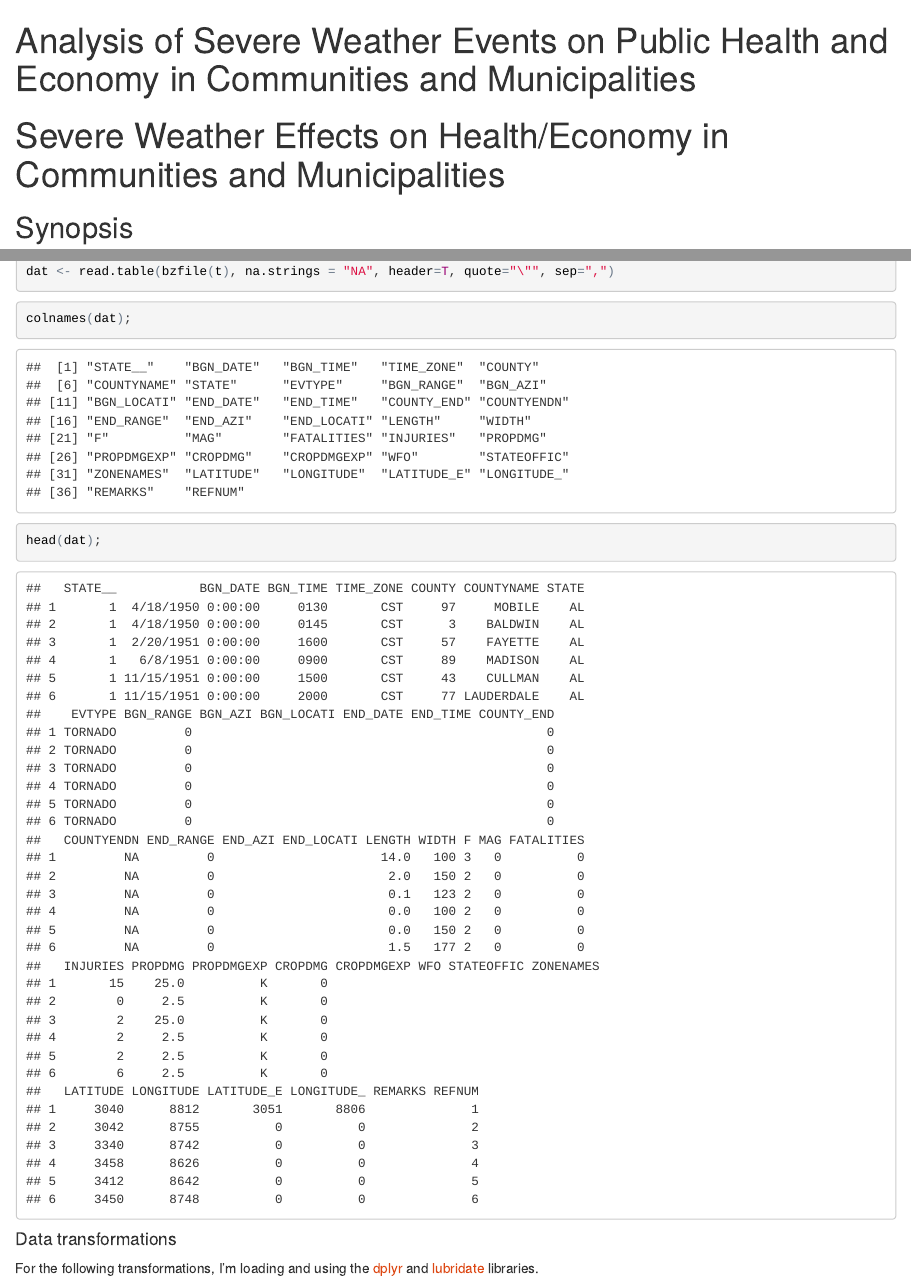
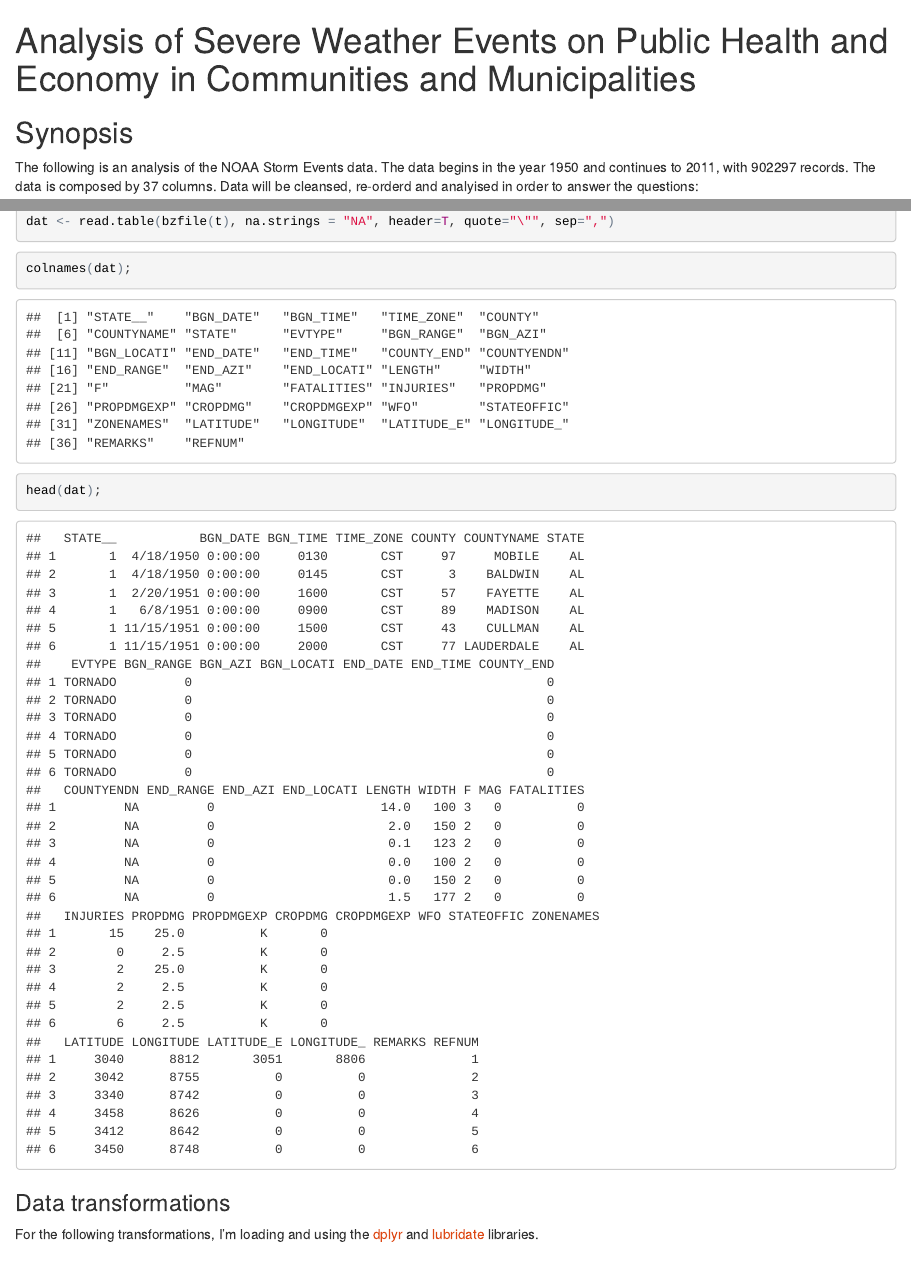
Before and after one commit to jamestomasino/RepData_PeerAssessment2, an R Markdown document (PA2.Rmd): the page in a window 1100 px wide, from its top, and a second part further down, joined at a grey line. The pictures show the output file PA2.html that the author committed with the source, opened offline.

Commit message:
submitted project

````diff
--- a/PA2.Rmd
+++ b/PA2.Rmd
@@ -5,8 +5,6 @@ output:
     keep_md: false
     theme: united
 ---
-
-# Severe Weather Effects on Health/Economy in Communities and Municipalities
 
 ## Synopsis
 
@@ -71,7 +69,7 @@ colnames(dat);
 head(dat);
 ```
 
-#### Data transformations
+### Data transformations
 
 For the following transformations, I'm loading and using the [dplyr][dplyr] and
 [lubridate][lubridate] libraries.
````
Also changed, not shown: PA2.html, PA2.Rmd (3 more changed lines).
